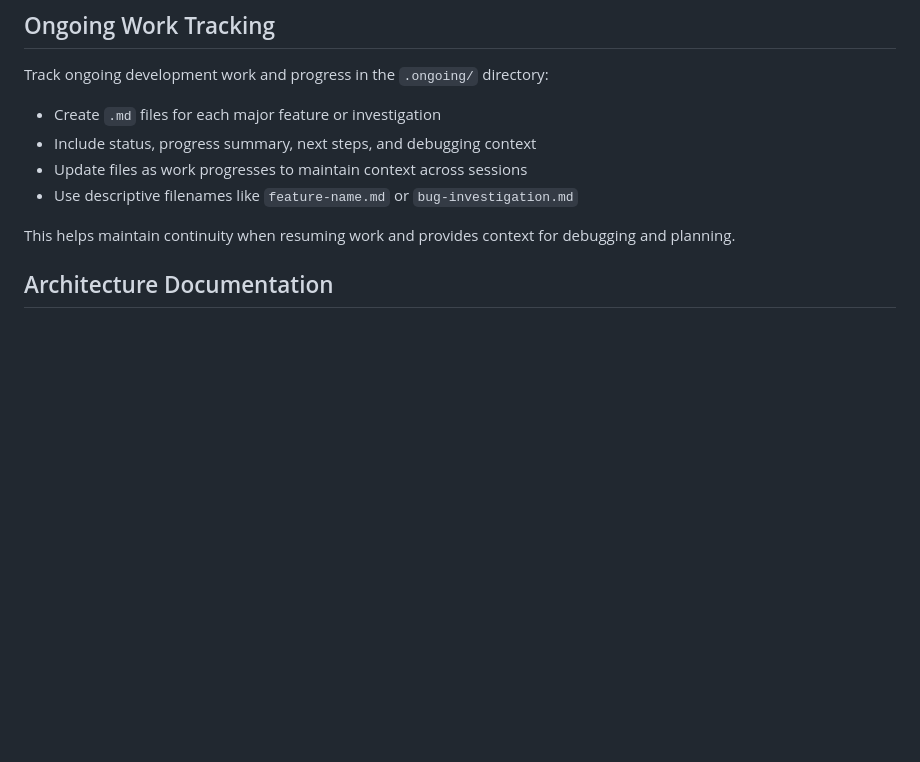
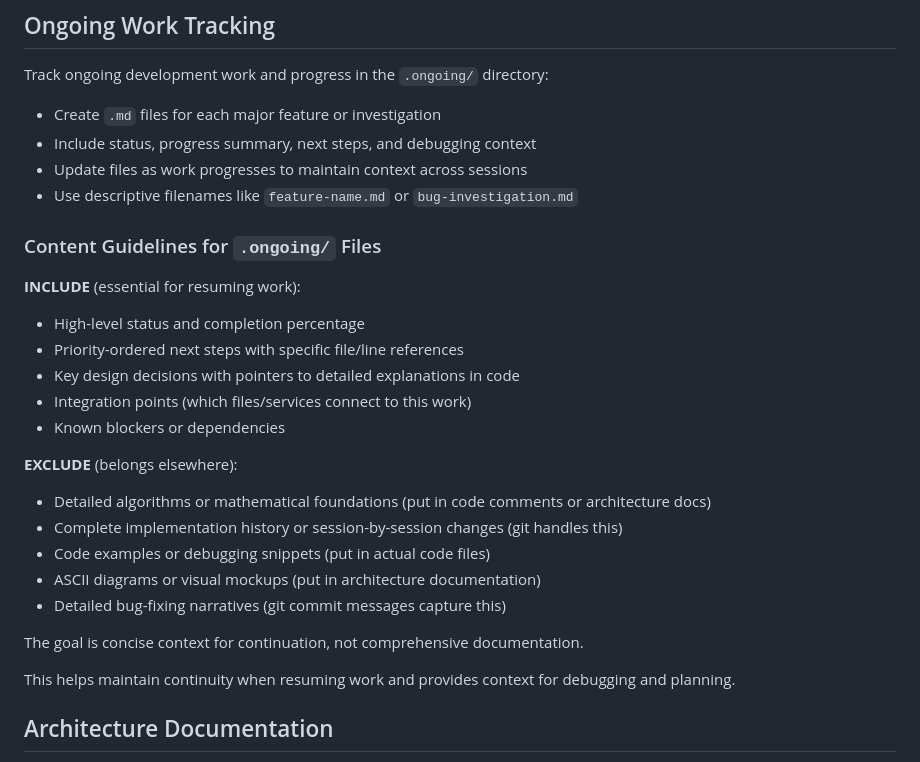
Before and after one commit to nikomatsakis/www.family-tree, a Markdown page: CLAUDE.md, the part around the change. Rendered like a GitHub page; blank space fills up the shorter version.

Commit message:
docs: Add ongoing work guidelines to CLAUDE.md
Add structured guidelines for .ongoing/ directory usage including what to include/exclude for effective context management across sessions.

🤖 Generated with [Claude Code](https://claude.ai/code)

Co-Authored-By: Claude <noreply@anthropic.com>

```diff
--- a/CLAUDE.md
+++ b/CLAUDE.md
@@ -14,6 +14,24 @@ Track ongoing development work and progress in the `.ongoing/` directory:
 - Include status, progress summary, next steps, and debugging context
 - Update files as work progresses to maintain context across sessions
 - Use descriptive filenames like `feature-name.md` or `bug-investigation.md`
+
+### Content Guidelines for `.ongoing/` Files
+
+**INCLUDE** (essential for resuming work):
+- High-level status and completion percentage
+- Priority-ordered next steps with specific file/line references
+- Key design decisions with pointers to detailed explanations in code
+- Integration points (which files/services connect to this work)
+- Known blockers or dependencies
+
+**EXCLUDE** (belongs elsewhere):
+- Detailed algorithms or mathematical foundations (put in code comments or architecture docs)
+- Complete implementation history or session-by-session changes (git handles this)
+- Code examples or debugging snippets (put in actual code files)
+- ASCII diagrams or visual mockups (put in architecture documentation)
+- Detailed bug-fixing narratives (git commit messages capture this)
+
+The goal is concise context for continuation, not comprehensive documentation.
 
 This helps maintain continuity when resuming work and provides context for debugging and planning.
 
```
